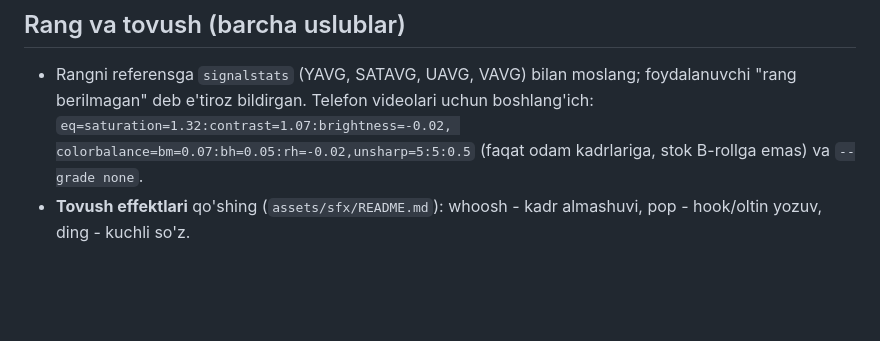
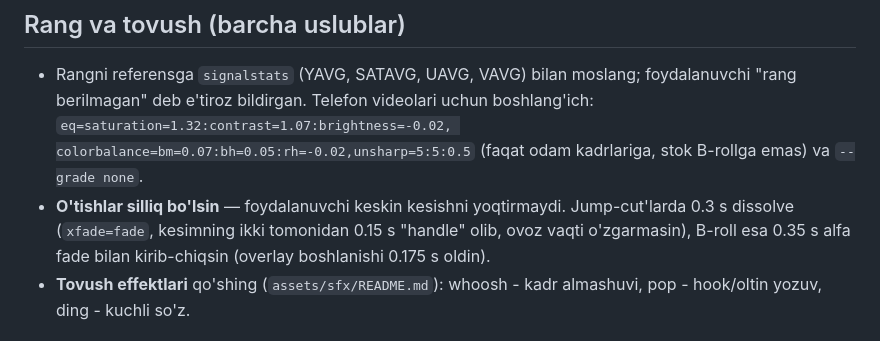
Before and after one commit to abdujamalovasohiba-debug/Video-agent, a Markdown page: CLAUDE.md, the part around the change. GitHub-like rendering; blank space fills up the shorter version.

Commit message:
CLAUDE.md: smooth dissolve transitions preference
Co-Authored-By: Claude Opus 5.5 <noreply@anthropic.com>
Claude-Session: https://claude.ai/code/session_018rgq5Dq9p8shSZhaxTPqn5

```diff
--- a/CLAUDE.md
+++ b/CLAUDE.md
@@ -18,6 +18,9 @@ Yangi uslub referens bilan kelsa: tahlil qiling, foydalanuvchi bergan nom bilan
 - Rangni referensga `signalstats` (YAVG, SATAVG, UAVG, VAVG) bilan moslang; foydalanuvchi "rang berilmagan"
   deb e'tiroz bildirgan. Telefon videolari uchun boshlang'ich: `eq=saturation=1.32:contrast=1.07:brightness=-0.02,
   colorbalance=bm=0.07:bh=0.05:rh=-0.02,unsharp=5:5:0.5` (faqat odam kadrlariga, stok B-rollga emas) va `--grade none`.
+- **O'tishlar silliq bo'lsin** — foydalanuvchi keskin kesishni yoqtirmaydi. Jump-cut'larda 0.3 s dissolve
+  (`xfade=fade`, kesimning ikki tomonidan 0.15 s "handle" olib, ovoz vaqti o'zgarmasin), B-roll esa
+  0.35 s alfa fade bilan kirib-chiqsin (overlay boshlanishi 0.175 s oldin).
 - **Tovush effektlari** qo'shing (`assets/sfx/README.md`): whoosh - kadr almashuvi, pop - hook/oltin yozuv, ding - kuchli so'z.
 
 ## "Doktor" referensi elementlari (Remotion: bubble, duo, gold, stat)
```
